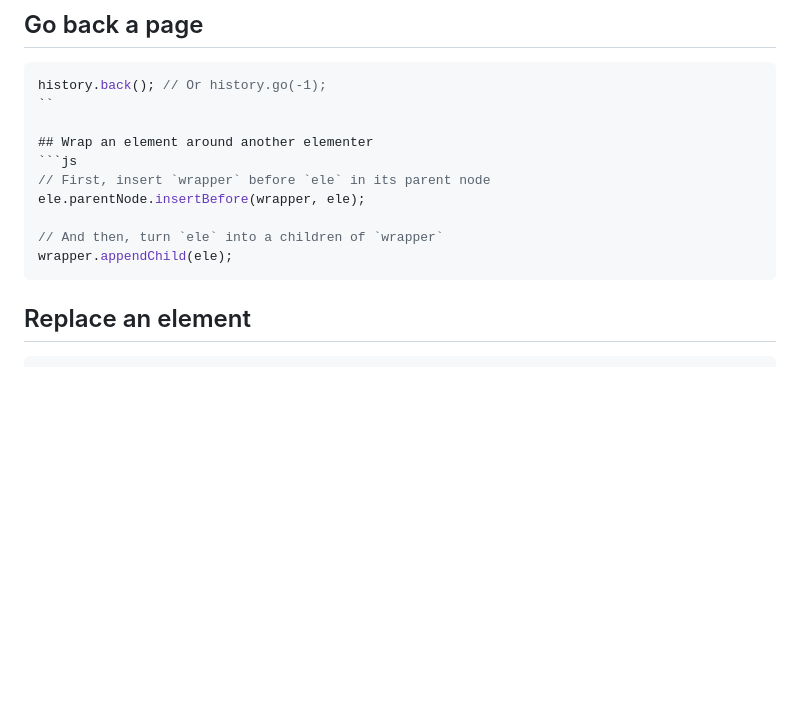
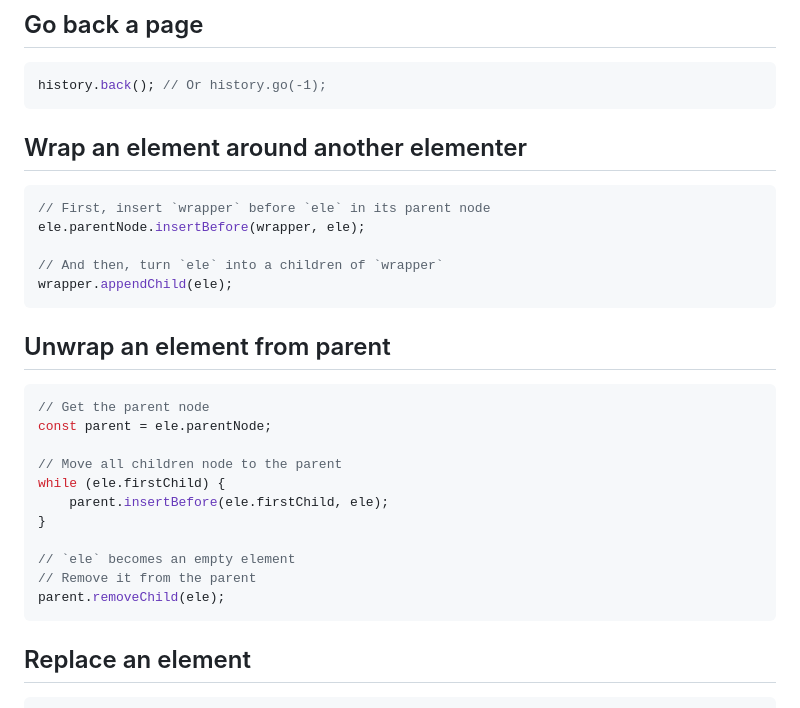
Before and after one commit to aksellsor/tools, a Markdown page: readme.md, the part around the change. Drawn GitHub-style; blank space fills up the shorter version.

````diff
--- a/readme.md
+++ b/readme.md
@@ -93,7 +93,7 @@ ele.insertAdjacentHTML('afterend', html);
 ## Go back a page
 ```js
 history.back(); // Or history.go(-1);
-``
+```
 
 ## Wrap an element around another elementer
 ```js
@@ -102,6 +102,21 @@ ele.parentNode.insertBefore(wrapper, ele);
 
 // And then, turn `ele` into a children of `wrapper`
 wrapper.appendChild(ele);
+```
+
+## Unwrap an element from parent
+```js
+// Get the parent node
+const parent = ele.parentNode;
+
+// Move all children node to the parent
+while (ele.firstChild) {
+    parent.insertBefore(ele.firstChild, ele);
+}
+
+// `ele` becomes an empty element
+// Remove it from the parent
+parent.removeChild(ele);
 ```
 
 ## Replace an element
````
